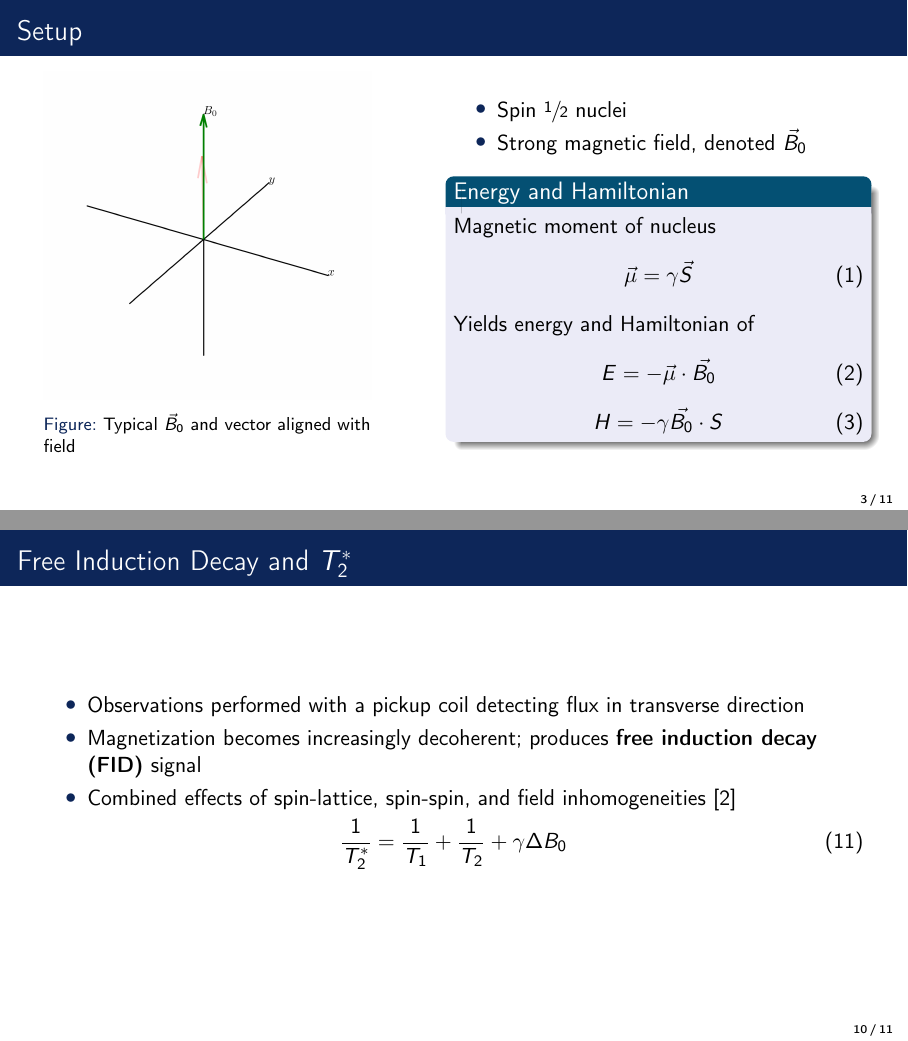
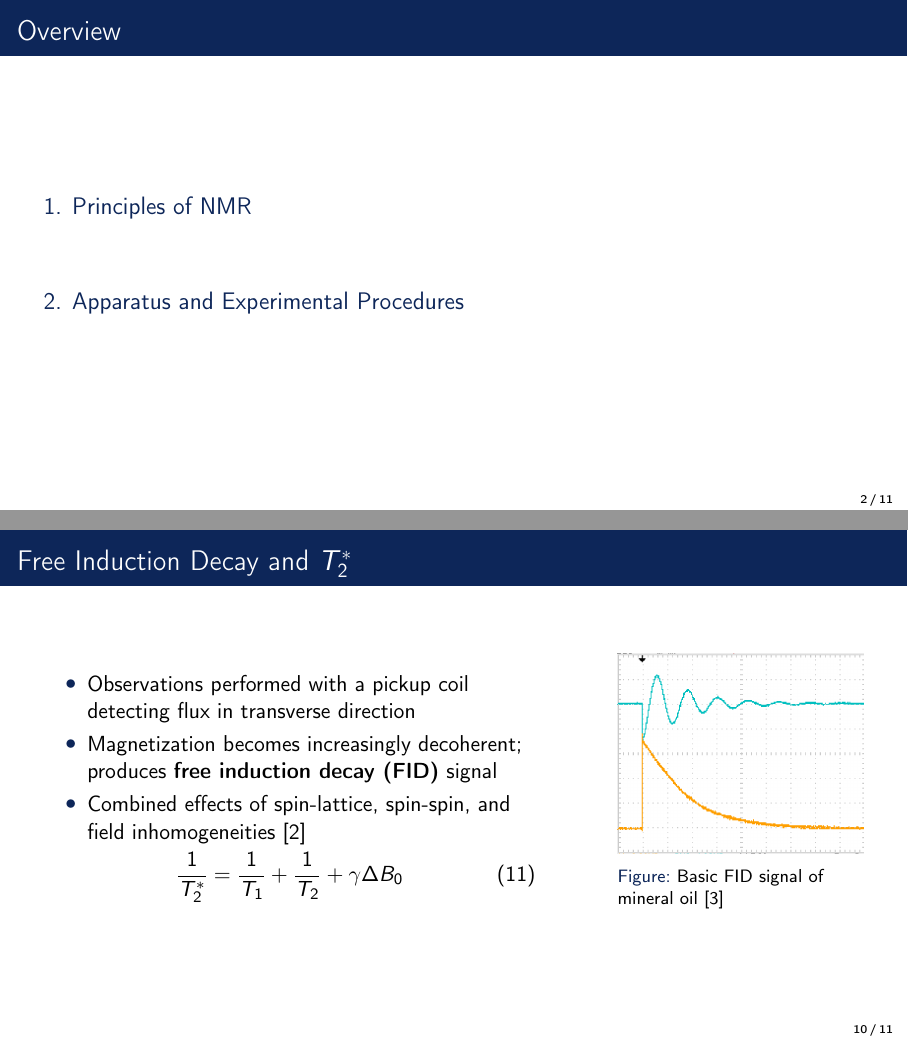
Before and after one commit to ahmedali6395/exp_modern_phys_388, LaTeX slides (nmr/presentation/presentation.tex): pages 3 and 10 of 11 before the commit and pages 2 and 10 of 11 after it, joined at a grey line. Compiled offline with pdfLaTeX.

Commit message:
Minor changes to theory

```diff
--- a/nmr/presentation/presentation.tex
+++ b/nmr/presentation/presentation.tex
@@ -232,6 +232,8 @@
 \end{frame}
 
 \begin{frame}{Free Induction Decay and $T_2^*$}
+
+    \begin{minipage}{0.6\textwidth}
         \begin{itemize}
             \item Observations performed with a pickup coil detecting flux in transverse direction
             \item Magnetization becomes increasingly decoherent; produces \textbf{free induction decay (FID)} signal
@@ -240,7 +242,18 @@
         \begin{equation}
             \frac{1}{T_2^*} = \frac{1}{T_1}+\frac{1}{T_2}+ \gamma \Delta B_0
         \end{equation}
+    \end{minipage}
+    \hfill
+    \begin{minipage}{0.3\textwidth}
+        \begin{figure}
+            \centering
+            \includegraphics[width=\textwidth]{figs/basic_fid.png}
+            \caption{Basic FID signal of mineral oil \cite{lab-manual}}
+        \end{figure}
+    \end{minipage}
 
+%------------------------------------------------
+\section{Apparatus and Experimental Procedures}
 \end{frame}
 % FAILED ATTEMPT AT ANIMATION - WILL REMOVE LATER
 % %------------------------------------------------
```
Also changed, not shown: nmr/presentation/figs/basic_fid.png (added), nmr/presentation/presentation.bbl, nmr/presentation/presentation.pdf, nmr/presentation/presentation.tex (2 more changed lines), 8 other files. Lines whose indentation alone changed are shown as unchanged.
